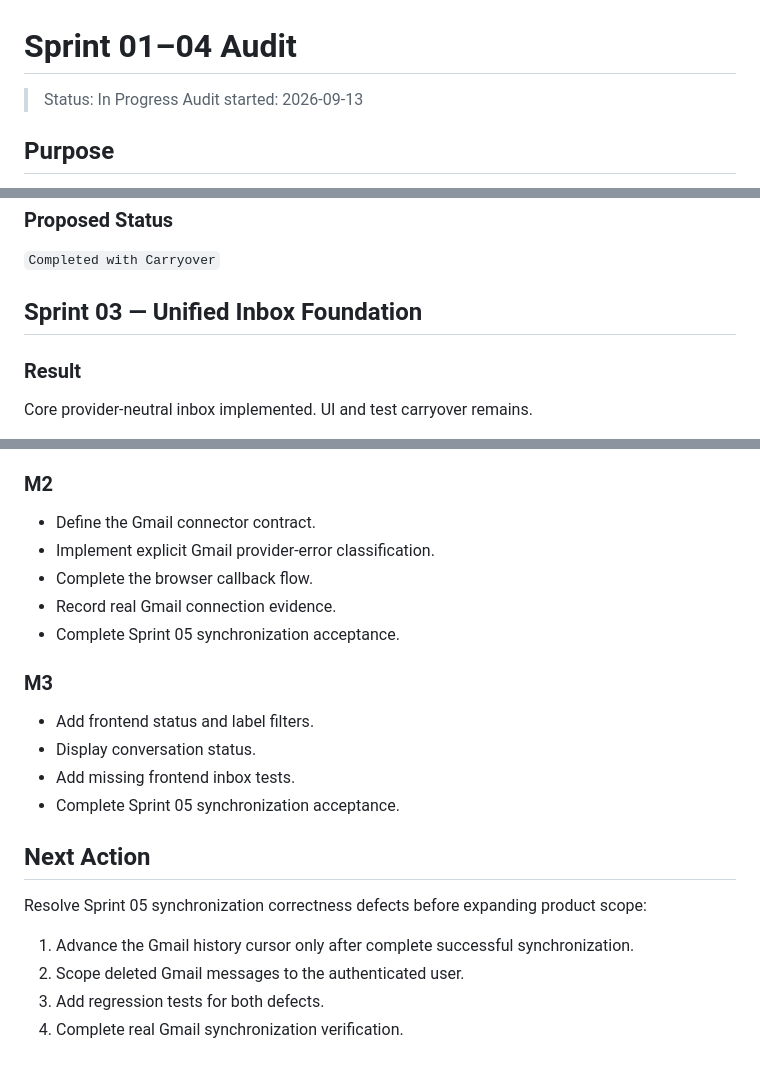
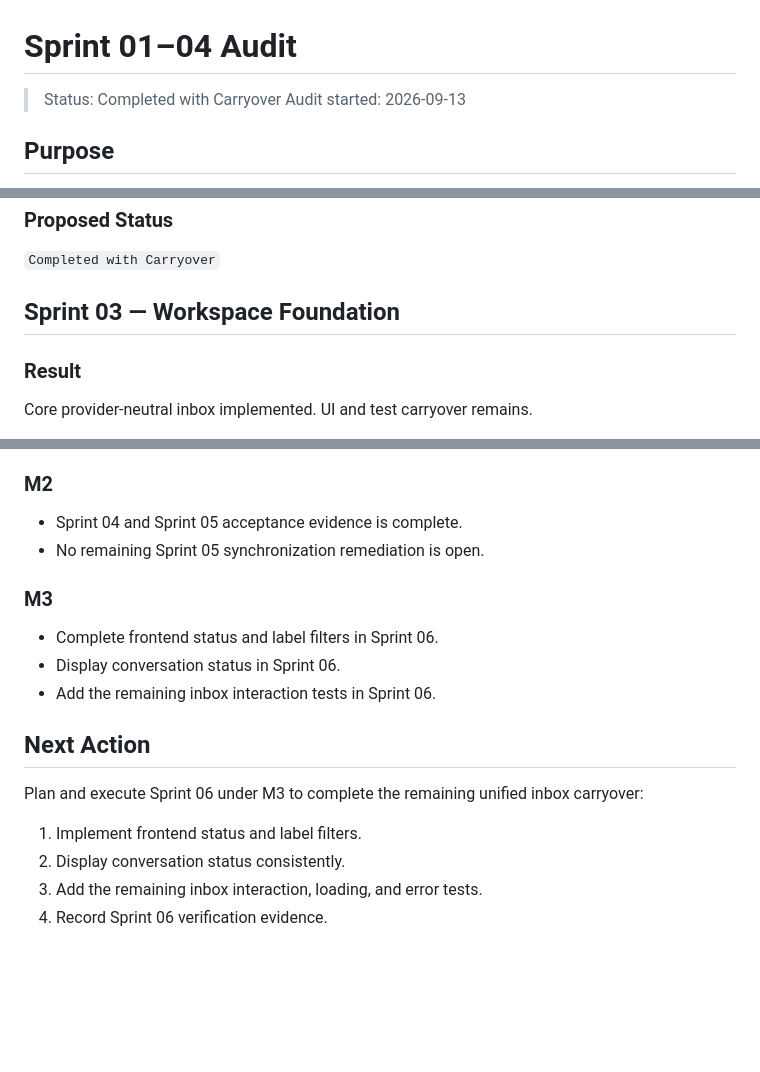
Before and after one commit to Farhad-Valizadegan/Web-OmniDesk, a Markdown page: docs/project-management/sprint-01-04-audit.md, 3 parts joined by grey strips. GitHub-like rendering; blank space fills up the shorter version.

Commit message:
docs: close Sprint 01-04 audit carryover

```diff
--- a/docs/project-management/sprint-01-04-audit.md
+++ b/docs/project-management/sprint-01-04-audit.md
@@ -1,6 +1,6 @@
 # Sprint 01–04 Audit
 
-> Status: In Progress
+> Status: Completed with Carryover
 > Audit started: 2026-09-13
 
 ## Purpose
@@ -63,7 +63,7 @@ Core authentication implemented. Security and documentation carryover remains.
 
 `Completed with Carryover`
 
-## Sprint 03 — Unified Inbox Foundation
+## Sprint 03 — Workspace Foundation
 
 ### Result
 
@@ -131,24 +131,20 @@ Gmail OAuth implementation was merged, but formal closeout remains incomplete.
 
 ### M2
 
-- Define the Gmail connector contract.
-- Implement explicit Gmail provider-error classification.
-- Complete the browser callback flow.
-- Record real Gmail connection evidence.
-- Complete Sprint 05 synchronization acceptance.
+- Sprint 04 and Sprint 05 acceptance evidence is complete.
+- No remaining Sprint 05 synchronization remediation is open.
 
 ### M3
 
-- Add frontend status and label filters.
-- Display conversation status.
-- Add missing frontend inbox tests.
-- Complete Sprint 05 synchronization acceptance.
+- Complete frontend status and label filters in Sprint 06.
+- Display conversation status in Sprint 06.
+- Add the remaining inbox interaction tests in Sprint 06.
 
 ## Next Action
 
-Resolve Sprint 05 synchronization correctness defects before expanding product scope:
+Plan and execute Sprint 06 under M3 to complete the remaining unified inbox carryover:
 
-1. Advance the Gmail history cursor only after complete successful synchronization.
-2. Scope deleted Gmail messages to the authenticated user.
-3. Add regression tests for both defects.
-4. Complete real Gmail synchronization verification.
+1. Implement frontend status and label filters.
+2. Display conversation status consistently.
+3. Add the remaining inbox interaction, loading, and error tests.
+4. Record Sprint 06 verification evidence.
```
Also changed, not shown: other parts of docs/project-management/sprint-01-04-audit.md (+2 -2 lines).
